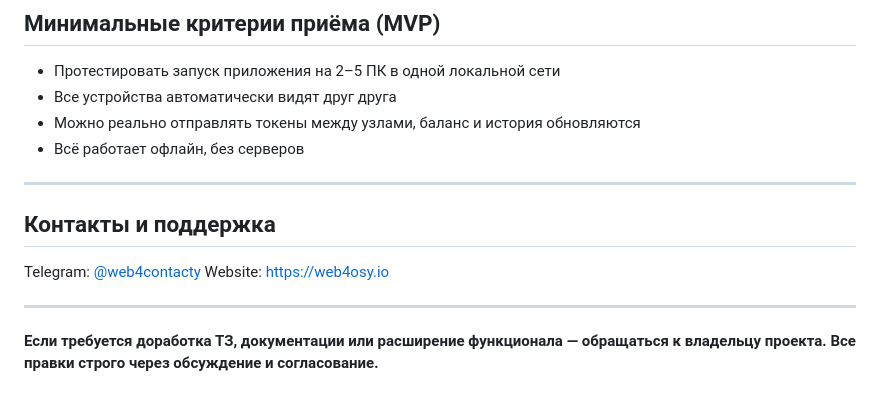
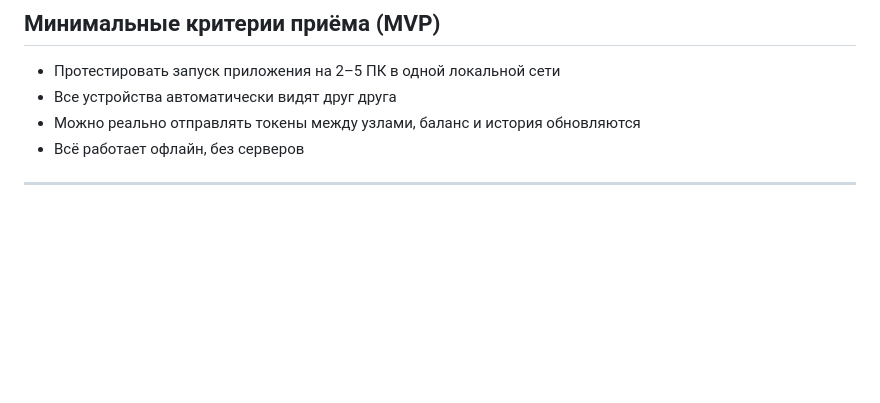
Before and after one commit to Brelyntweb4/web4, a Markdown page: Техническое задание.md, the part around the change. GitHub-like rendering; blank space fills up the shorter version.

```diff
--- a/Техническое задание.md
+++ b/Техническое задание.md
@@ -108,12 +108,3 @@
 * Всё работает офлайн, без серверов
 
 ---
-
-## Контакты и поддержка
-
-Telegram: [@web4contacty](https://t.me/web4contacty)
-Website: [https://web4osy.io](https://web4osy.io)
-
----
-
-**Если требуется доработка ТЗ, документации или расширение функционала — обращаться к владельцу проекта. Все правки строго через обсуждение и согласование.**
```
